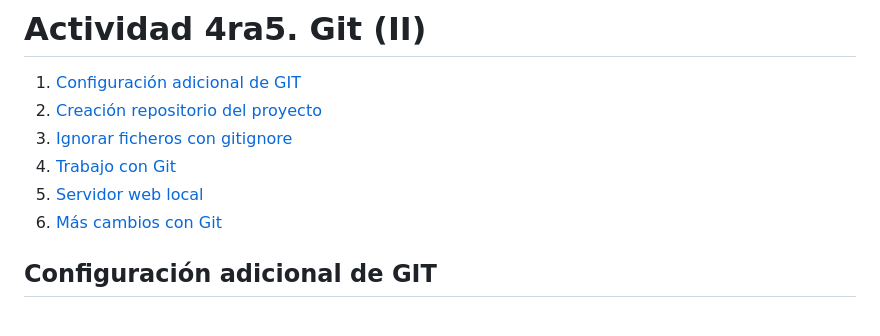
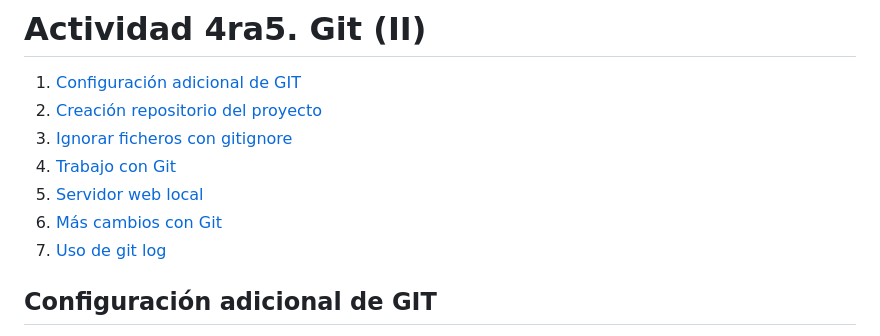
Before and after one commit to Acurtos01/PPS-Unidad0Actividad4-AdrianCurtoSanchez, a Markdown page: README.md, the part around the change printed below. Rendered like a GitHub page.

```diff
--- a/README.md
+++ b/README.md
@@ -6,6 +6,7 @@
 4. [Trabajo con Git](#trabajo-con-git)
 5. [Servidor web local](#servidor-web-local)
 6. [Más cambios con Git](#más-cambios-con-git)
+7. [Uso de git log](#uso-de-git-log)
 
 
 ## Configuración adicional de GIT
```
Also changed, not shown: other parts of README.md (+55 -1 lines).
